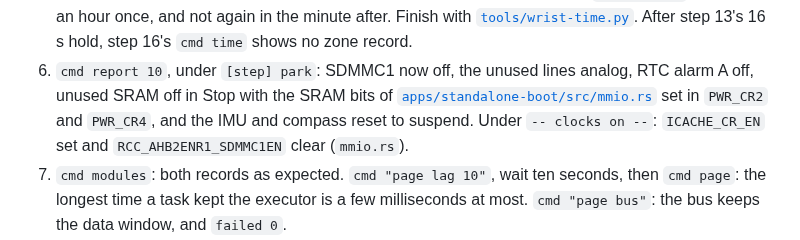
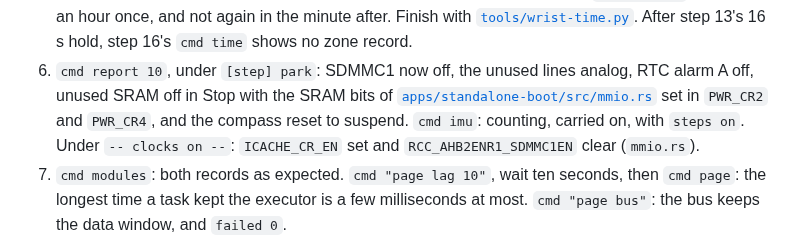
Before and after one commit to tobymurray/wrist-rs, a Markdown page: release/GATE.md, the part around the change. Drawn GitHub-style.

Commit message:
GATE: the IMU is counting, not reset to suspend

```diff
--- a/release/GATE.md
+++ b/release/GATE.md
@@ -60,8 +60,8 @@ The watch runs an earlier wrist-rs.
    time` shows no zone record.
 6. `cmd report 10`, under `[step] park`: SDMMC1 now off, the unused lines analog, RTC
    alarm A off, unused SRAM off in Stop with the SRAM bits of
-   [`apps/standalone-boot/src/mmio.rs`](../apps/standalone-boot/src/mmio.rs) set in `PWR_CR2` and `PWR_CR4`, and the IMU and
-   compass reset to suspend. Under `-- clocks on --`: `ICACHE_CR_EN` set and
+   [`apps/standalone-boot/src/mmio.rs`](../apps/standalone-boot/src/mmio.rs) set in `PWR_CR2` and `PWR_CR4`, and the compass
+   reset to suspend. `cmd imu`: counting, carried on, with `steps on`. Under `-- clocks on --`: `ICACHE_CR_EN` set and
    `RCC_AHB2ENR1_SDMMC1EN` clear (`mmio.rs`).
 7. `cmd modules`: both records as expected. `cmd "page lag 10"`, wait ten seconds, then
    `cmd page`: the longest time a task kept the executor is a few milliseconds at most.
```
